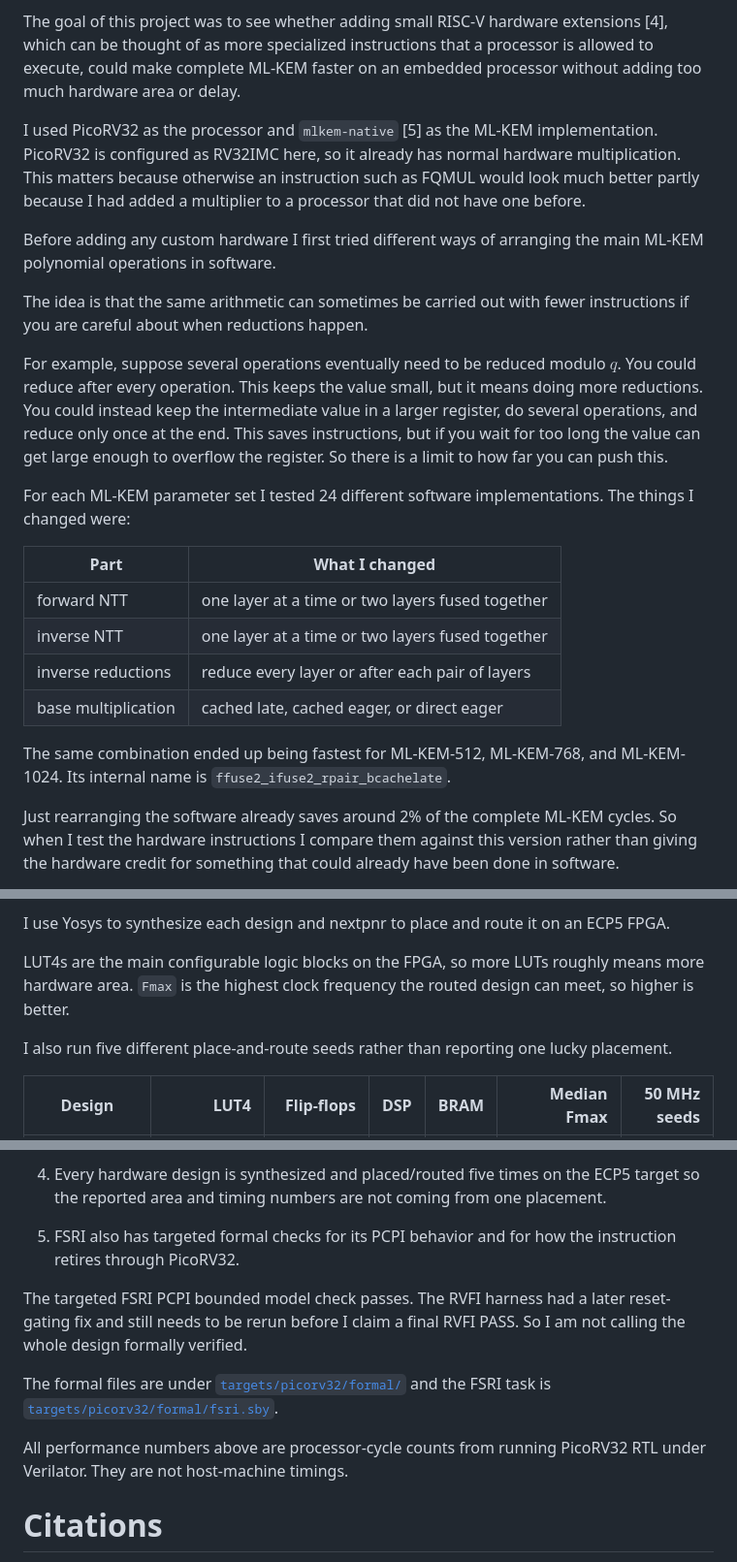
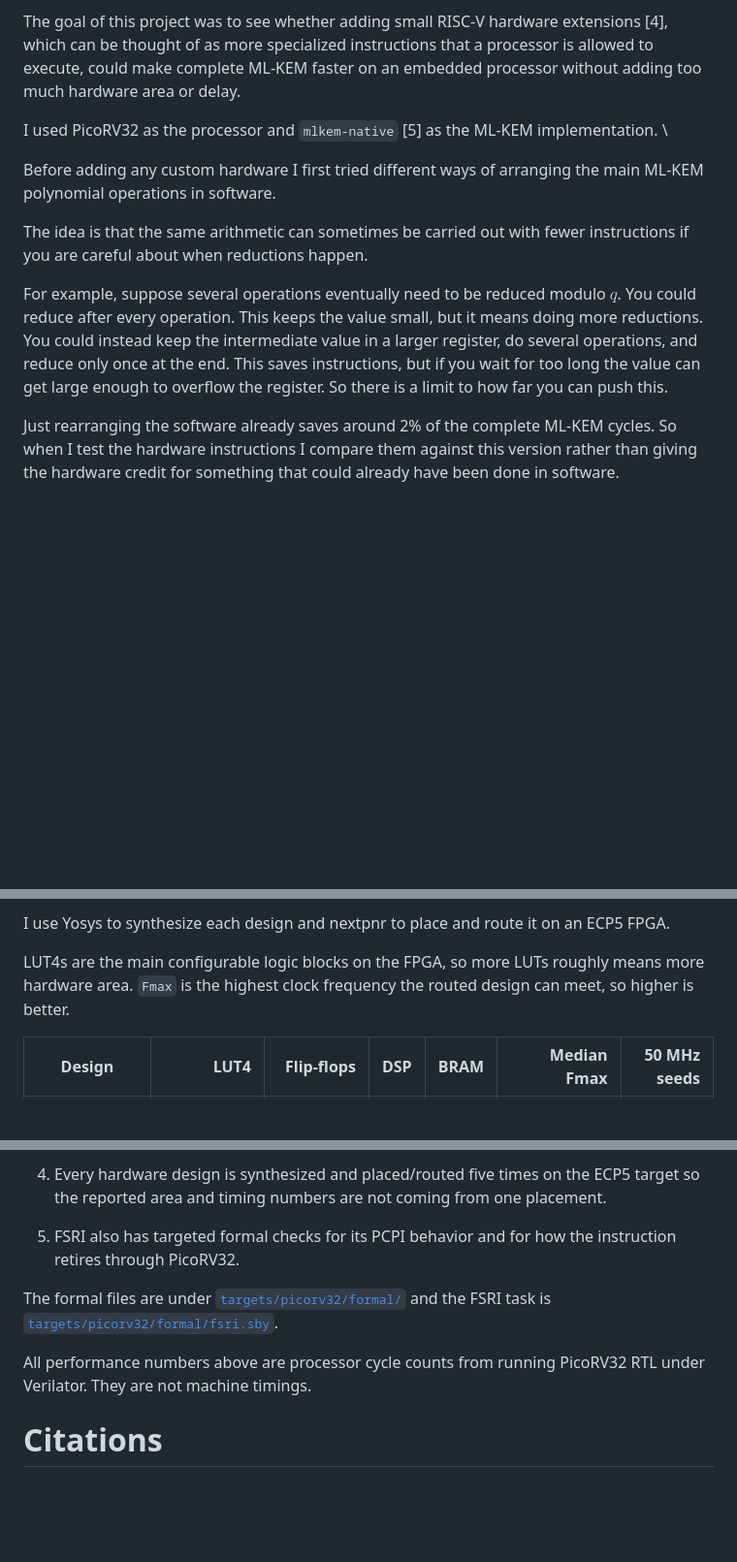
Before and after one commit to ishanrk/embedded_mlkem_bench, a Markdown page: README.md, 3 parts joined by grey strips. Shown at 97% size. GitHub-like rendering; blank space fills up the shorter version.

Commit message:
Update README for clarity and performance metrics
Revised sections for clarity and conciseness, including updates on performance metrics and hardware design results.

```diff
--- a/README.md
+++ b/README.md
@@ -10,24 +10,13 @@ b) The second is SHA-3/SHAKE [2]. These are used for things like generating the
 
 The goal of this project was to see whether adding small RISC-V hardware extensions [4], which can be thought of as more specialized instructions that a processor is allowed to execute, could make complete ML-KEM faster on an embedded processor without adding too much hardware area or delay.
 
-I used PicoRV32 as the processor and `mlkem-native` [5] as the ML-KEM implementation. PicoRV32 is configured as RV32IMC here, so it already has normal hardware multiplication. This matters because otherwise an instruction such as FQMUL would look much better partly because I had added a multiplier to a processor that did not have one before.
+I used PicoRV32 as the processor and `mlkem-native` [5] as the ML-KEM implementation. \
 
 Before adding any custom hardware I first tried different ways of arranging the main ML-KEM polynomial operations in software.
 
 The idea is that the same arithmetic can sometimes be carried out with fewer instructions if you are careful about when reductions happen.
 
 For example, suppose several operations eventually need to be reduced modulo $q$. You could reduce after every operation. This keeps the value small, but it means doing more reductions. You could instead keep the intermediate value in a larger register, do several operations, and reduce only once at the end. This saves instructions, but if you wait for too long the value can get large enough to overflow the register. So there is a limit to how far you can push this.
-
-For each ML-KEM parameter set I tested 24 different software implementations. The things I changed were:
-
-| Part                | What I changed                                   |
-| ------------------- | ------------------------------------------------ |
-| forward NTT         | one layer at a time or two layers fused together |
-| inverse NTT         | one layer at a time or two layers fused together |
-| inverse reductions  | reduce every layer or after each pair of layers  |
-| base multiplication | cached late, cached eager, or direct eager       |
-
-The same combination ended up being fastest for ML-KEM-512, ML-KEM-768, and ML-KEM-1024. Its internal name is `ffuse2_ifuse2_rpair_bcachelate`.
 
 Just rearranging the software already saves around 2% of the complete ML-KEM cycles. So when I test the hardware instructions I compare them against this version rather than giving the hardware credit for something that could already have been done in software.
 
@@ -161,8 +152,6 @@ I use Yosys to synthesize each design and nextpnr to place and route it on an EC
 
 LUT4s are the main configurable logic blocks on the FPGA, so more LUTs roughly means more hardware area. `Fmax` is the highest clock frequency the routed design can meet, so higher is better.
 
-I also run five different place-and-route seeds rather than reporting one lucky placement.
-
 | Design                |            LUT4 |     Flip-flops | DSP | BRAM |         Median Fmax | 50 MHz seeds |
 | --------------------- | --------------: | -------------: | --: | ---: | ------------------: | -----------: |
 | normal PicoRV32       |           3,583 |            970 |   4 |    0 |           68.70 MHz |          5/5 |
@@ -197,11 +190,9 @@ I tested the project at several levels because saving cycles is not useful if th
 
 5. FSRI also has targeted formal checks for its PCPI behavior and for how the instruction retires through PicoRV32.
 
-The targeted FSRI PCPI bounded model check passes. The RVFI harness had a later reset-gating fix and still needs to be rerun before I claim a final RVFI PASS. So I am not calling the whole design formally verified.
-
 The formal files are under [`targets/picorv32/formal/`](targets/picorv32/formal/) and the FSRI task is [`targets/picorv32/formal/fsri.sby`](targets/picorv32/formal/fsri.sby).
 
-All performance numbers above are processor-cycle counts from running PicoRV32 RTL under Verilator. They are not host-machine timings.
+All performance numbers above are processor cycle counts from running PicoRV32 RTL under Verilator. They are not machine timings.
 
 # Citations
 
```
Also changed, not shown: other parts of README.md (+6 -0 lines).
